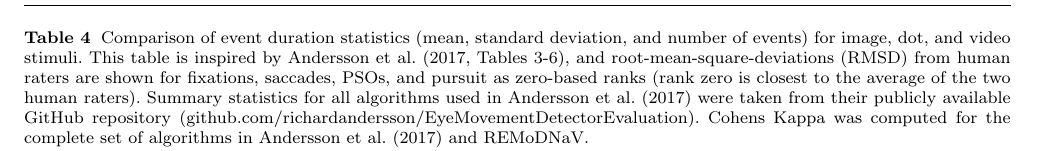
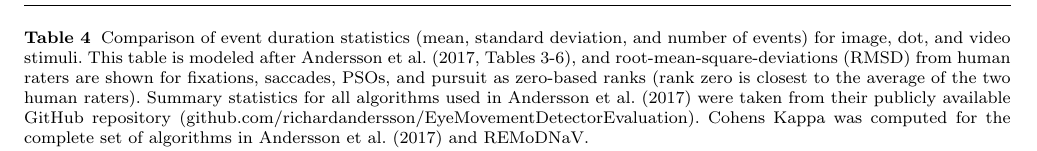
Before and after one commit to psychoinformatics-de/paper-remodnav, a LaTeX paper (main.tex): part of page 11 of 17, cut so that both start at the same text. Compiled offline with pdfLaTeX.

Commit message:
inspired by -> modeled after

```diff
--- a/main.tex
+++ b/main.tex
@@ -899,7 +899,7 @@ of $2.9$, and a mean ranking of $3.2$ when not taking smooth pursuit into accoun
   % table caption is above the table
   \caption{Comparison of event duration statistics (mean, standard deviation, and number
     of events) for image, dot, and video
-    stimuli. This table is inspired by \citet[Tables 3-6]{Andersson2017}, and
+    stimuli. This table is modeled after \citet[Tables 3-6]{Andersson2017}, and
     root-mean-square-deviations (RMSD) from human raters are shown
     for fixations, saccades, PSOs, and pursuit as zero-based ranks (rank zero
     is closest to the average of the two human raters). Summary statistics for
```
